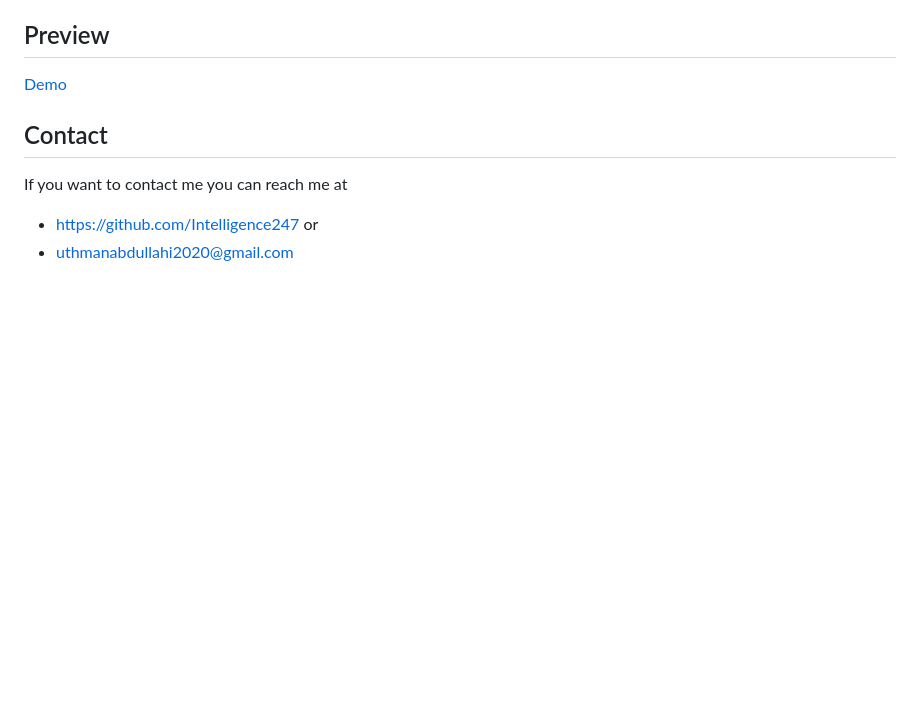
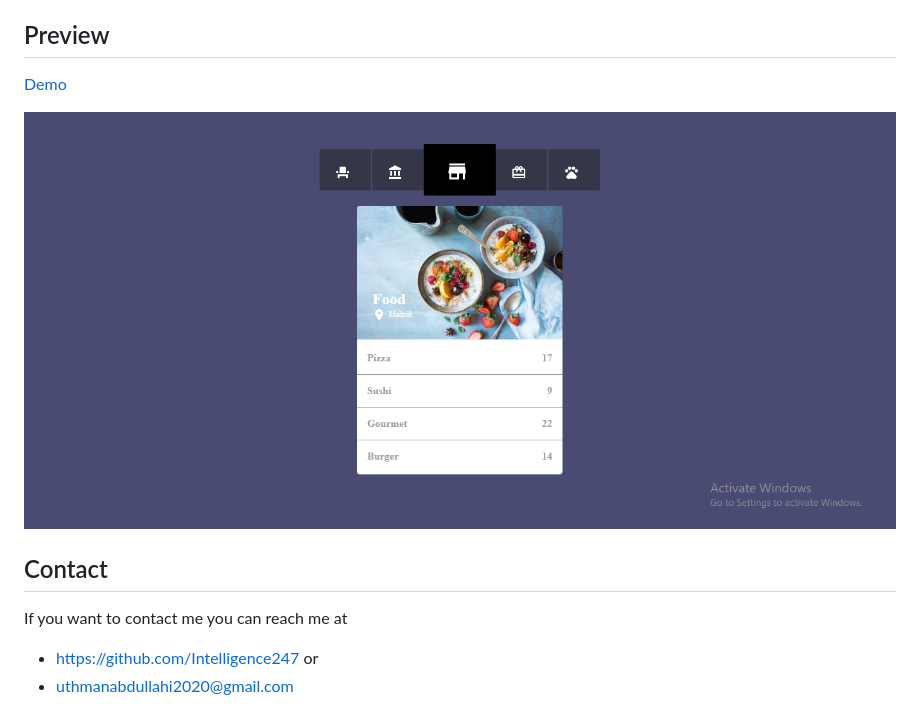
Before and after one commit to Intelligence247/loop2step4, a Markdown page: README.md, the part around the change. Drawn GitHub-style; pictures changed too: media/sketch.png (added); blank space fills up the shorter version.

```diff
--- a/README.md
+++ b/README.md
@@ -11,6 +11,8 @@ Clone or download this repository and run with a local server of open `index.htm
 - Css
 ## Preview
 [Demo](https://rawcdn.githack.com/Intelligence247/loop2step4/44675b356e46eb9d603980628f16ad01b0d14afc/index.html)
+
+![screenshot](/media/sketch.png)
 ## Contact
 If you want to contact me you can reach me at
 - https://github.com/Intelligence247 or
```
